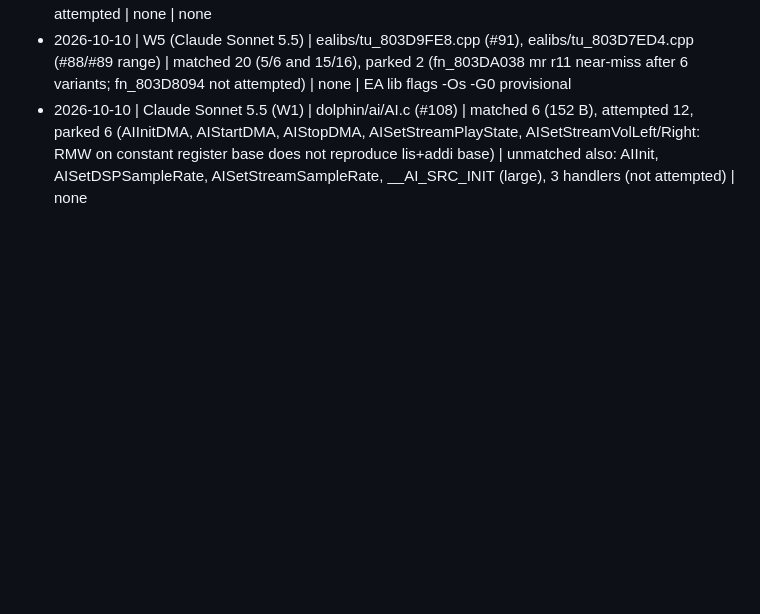
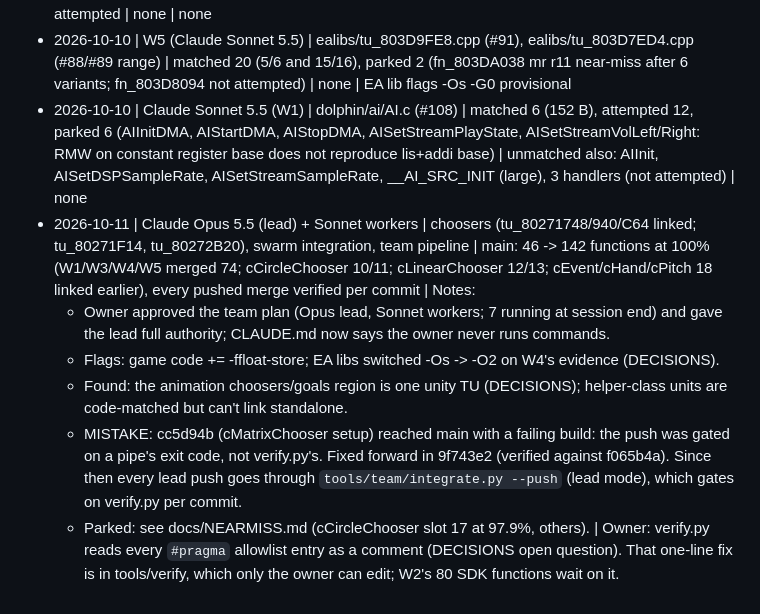
Before and after one commit to ptitty12/decompile_mvp_04, a Markdown page: PROGRESS.md, the part around the change. Rendered like a GitHub page; blank space fills up the shorter version.

Commit message:
PROGRESS: 2026-10-11 lead session entry (including the cc5d94b mistake)
Co-Authored-By: Claude Opus 5.5 <noreply@anthropic.com>

```diff
--- a/PROGRESS.md
+++ b/PROGRESS.md
@@ -32,3 +32,10 @@
 - 2026-10-10 | W4 (Sonnet 5.5) | ealib/tu_8036FEA0 .. tu_80376598 (issues #66-#76) | matched 22 funcs (11x static-init pair), 0 abandoned; 44 large funcs (0x224-0x8x0 param-table ctors/creators) not attempted | none | none
 - 2026-10-10 | W5 (Claude Sonnet 5.5) | ealibs/tu_803D9FE8.cpp (#91), ealibs/tu_803D7ED4.cpp (#88/#89 range) | matched 20 (5/6 and 15/16), parked 2 (fn_803DA038 mr r11 near-miss after 6 variants; fn_803D8094 not attempted) | none | EA lib flags -Os -G0 provisional
 - 2026-10-10 | Claude Sonnet 5.5 (W1) | dolphin/ai/AI.c (#108) | matched 6 (152 B), attempted 12, parked 6 (AIInitDMA, AIStartDMA, AIStopDMA, AISetStreamPlayState, AISetStreamVolLeft/Right: RMW on constant register base does not reproduce lis+addi base) | unmatched also: AIInit, AISetDSPSampleRate, AISetStreamSampleRate, __AI_SRC_INIT (large), 3 handlers (not attempted) | none
+- 2026-10-11 | Claude Opus 5.5 (lead) + Sonnet workers | choosers (tu_80271748/940/C64 linked; tu_80271F14, tu_80272B20), swarm integration, team pipeline | main: 46 -> 142 functions at 100% (W1/W3/W4/W5 merged 74; cCircleChooser 10/11; cLinearChooser 12/13; cEvent/cHand/cPitch 18 linked earlier), every pushed merge verified per commit | Notes:
+  - Owner approved the team plan (Opus lead, Sonnet workers; 7 running at session end) and gave the lead full authority; CLAUDE.md now says the owner never runs commands.
+  - Flags: game code += -ffloat-store; EA libs switched -Os -> -O2 on W4's evidence (DECISIONS).
+  - Found: the animation choosers/goals region is one unity TU (DECISIONS); helper-class units are code-matched but can't link standalone.
+  - MISTAKE: cc5d94b (cMatrixChooser setup) reached main with a failing build: the push was gated on a pipe's exit code, not verify.py's. Fixed forward in 9f743e2 (verified against f065b4a). Since then every lead push goes through `tools/team/integrate.py --push` (lead mode), which gates on verify.py per commit.
+  - Parked: see docs/NEARMISS.md (cCircleChooser slot 17 at 97.9%, others).
+  | Owner: verify.py reads every `#pragma` allowlist entry as a comment (DECISIONS open question). That one-line fix is in tools/verify, which only the owner can edit; W2's 80 SDK functions wait on it.
```
